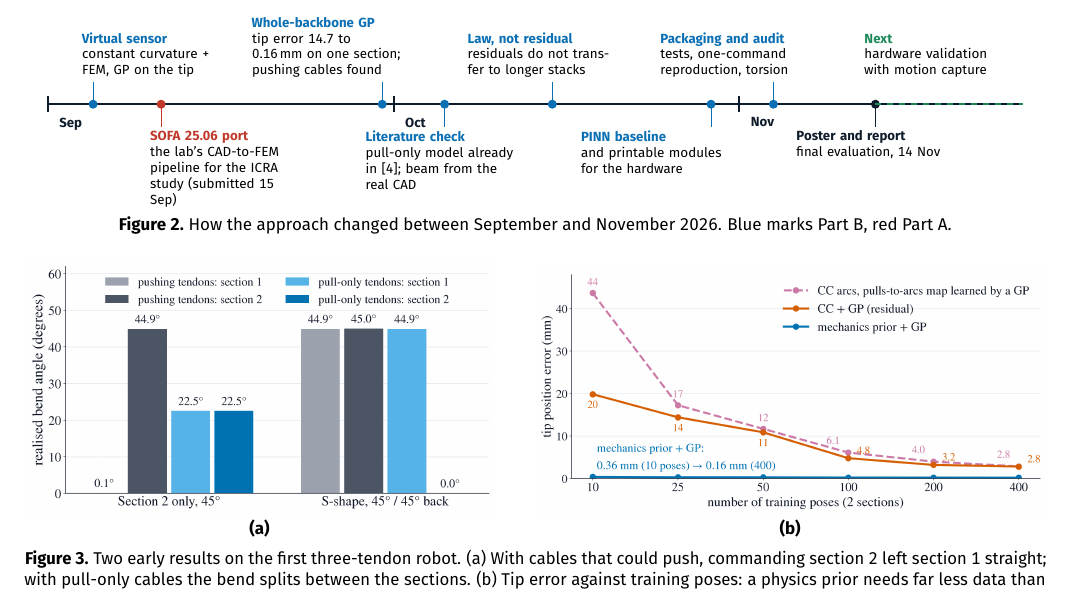
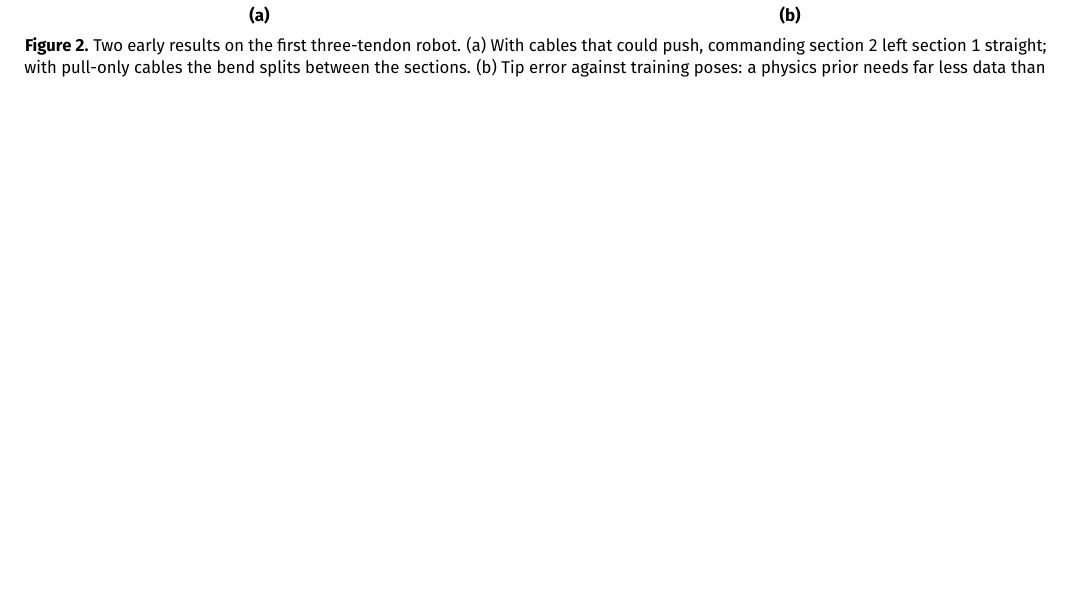
Before and after one commit to om-mpawar/ME299-25110218, a LaTeX document (report/main.tex): part of page 2 of 5, cut at the place of the change, the shorter picture padded with empty space. Compiled offline with pdfLaTeX.

Commit message:
Remove the dated timeline from the report, website and README

```diff
--- a/report/main.tex
+++ b/report/main.tex
@@ -108,35 +108,7 @@ along the way, and Section~\ref{sec:future} sets out how the project continues.
 % ---------------------------------------------------------------- 2
 \section{What I learnt}\label{sec:learn}
 \subsection{Reading}
-\begin{figure*}[t]
-\centering
-\begin{tikzpicture}[x=1mm,y=1mm,font=\sffamily\scriptsize]
-  \draw[line width=1.2pt,navy] (0,0) -- (172,0);
-  \foreach \x/\m in {0/Sep,61/Oct,122/Nov} {\draw[navy,line width=1pt] (\x,-1.4) -- (\x,1.4); \node[below=1.5pt,font=\sffamily\scriptsize\bfseries,text=navy,anchor=north west] at (\x+0.8,-0.6) {\m};}
-  \tikzset{ev/.style={align=left,text width=26mm,inner sep=0pt,anchor=south west},
-           dot/.style={circle,fill=#1,inner sep=1.6pt}}
-  \node[dot=blue] at (8,0) {}; \draw[blue] (8,0) -- (8,4);
-  \node[ev] at (6,4.6) {\textbf{\color{blue}Virtual sensor}\\ constant curvature + FEM, GP on the tip};
-  \node[dot=red] at (20,0) {}; \draw[red] (20,0) -- (20,-4);
-  \node[ev,anchor=north west] at (18,-4.6) {\textbf{\color{red}SOFA 25.06 port}\\ the lab's CAD-to-FEM pipeline for the ICRA study (submitted 15 Sep)};
-  \node[dot=blue] at (59,0) {}; \draw[blue] (59,0) -- (59,4);
-  \node[ev] at (36,4.6) {\textbf{\color{blue}Whole-backbone GP}\\ tip error 14.7 to 0.16\,mm on one section; pushing cables found};
-  \node[dot=blue] at (70,0) {}; \draw[blue] (70,0) -- (70,-4);
-  \node[ev,anchor=north west] at (56,-4.6) {\textbf{\color{blue}Literature check}\\ pull-only model already in~\cite{camarillo2009}; beam from the real CAD};
-  \node[dot=blue] at (89,0) {}; \draw[blue] (89,0) -- (89,4);
-  \node[ev] at (74,4.6) {\textbf{\color{blue}Law, not residual}\\ residuals do not transfer to longer stacks};
-  \node[dot=blue] at (117,0) {}; \draw[blue] (117,0) -- (117,-4);
-  \node[ev,anchor=north west] at (94,-4.6) {\textbf{\color{blue}PINN baseline}\\ and printable modules for the hardware};
-  \node[dot=blue] at (128,0) {}; \draw[blue] (128,0) -- (128,4);
-  \node[ev] at (108,4.6) {\textbf{\color{blue}Packaging and audit}\\ tests, one-command reproduction, torsion};
-  \node[dot=navy] at (146,0) {}; \draw[navy] (146,0) -- (146,-4);
-  \node[ev,anchor=north west] at (132,-4.6) {\textbf{\color{navy}Poster and report}\\ final evaluation, 14 Nov};
-  \node[ev,text width=26mm] at (144,4.6) {\textbf{\color{green}Next}\\ hardware validation with motion capture};
-  \draw[green,dashed,line width=1pt] (146,0) -- (172,0);
-\end{tikzpicture}
-\caption{How the approach changed between September and November 2026. Blue marks Part~B, red Part~A.}
-\label{fig:timeline}
-\end{figure*}
+
 \begin{figure*}[t]
 \centering
 \begin{subfigure}[b]{0.46\textwidth}\centering
```
Also changed, not shown: README.md, docs/report.pdf, report/main.tex (26 more changed lines), 2 other files.
